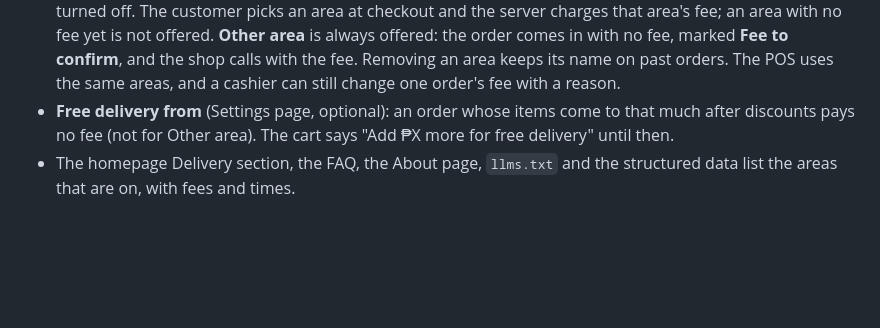
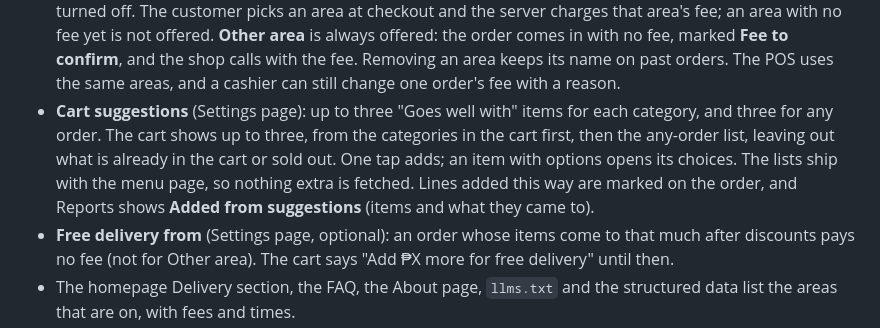
Before and after one commit to ensuey/sweeterside, a Markdown page: README.md, the part around the change. GitHub-like rendering; blank space fills up the shorter version.

Commit message:
Docs for cart suggestions (PR D)
Co-Authored-By: Claude Opus 5.5 <noreply@anthropic.com>

```diff
--- a/README.md
+++ b/README.md
@@ -169,6 +169,13 @@ Next to the orders list the admin sets:
   fee, marked **Fee to confirm**, and the shop calls with the fee. Removing an
   area keeps its name on past orders. The POS uses the same areas, and a
   cashier can still change one order's fee with a reason.
+- **Cart suggestions** (Settings page): up to three "Goes well with" items for
+  each category, and three for any order. The cart shows up to three, from
+  the categories in the cart first, then the any-order list, leaving out what
+  is already in the cart or sold out. One tap adds; an item with options opens
+  its choices. The lists ship with the menu page, so nothing extra is fetched.
+  Lines added this way are marked on the order, and Reports shows **Added from
+  suggestions** (items and what they came to).
 - **Free delivery from** (Settings page, optional): an order whose items come
   to that much after discounts pays no fee (not for Other area). The cart
   says "Add ₱X more for free delivery" until then.
```
Also changed, not shown: claude/dev-status.md (+20 -1 lines), claude/security-audit.md (+2 -1 lines).
